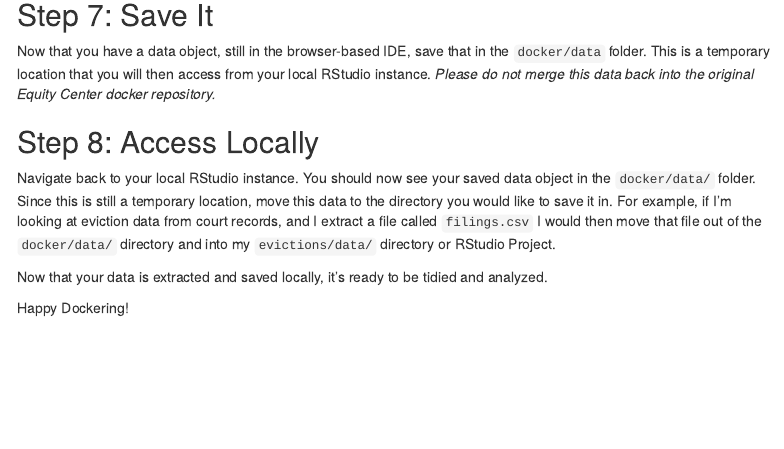
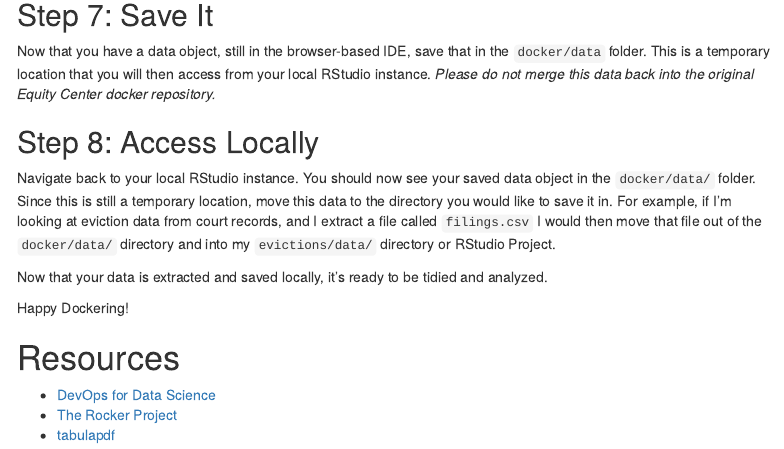
Before and after one commit to virginiaequitycenter/docker, an R Markdown document (instructions.Rmd): the page in a window 1100 px wide, from 2500 px down. The pictures show the output file instructions.html that the author committed with the source, opened offline; menus at the side of the page are left out.

Commit message:
additional resources

```diff
--- a/instructions.Rmd
+++ b/instructions.Rmd
@@ -106,3 +106,9 @@ Navigate back to your local RStudio instance. You should now see your saved data
 Now that your data is extracted and saved locally, it's ready to be tidied and analyzed.
 
 Happy Dockering!
+
+# Resources
+
+- [DevOps for Data Science](https://do4ds.com/)
+- [The Rocker Project](https://rocker-project.org/)
+- [tabulapdf](https://docs.ropensci.org/tabulapdf/)
```
Also changed, not shown: instructions.html.
